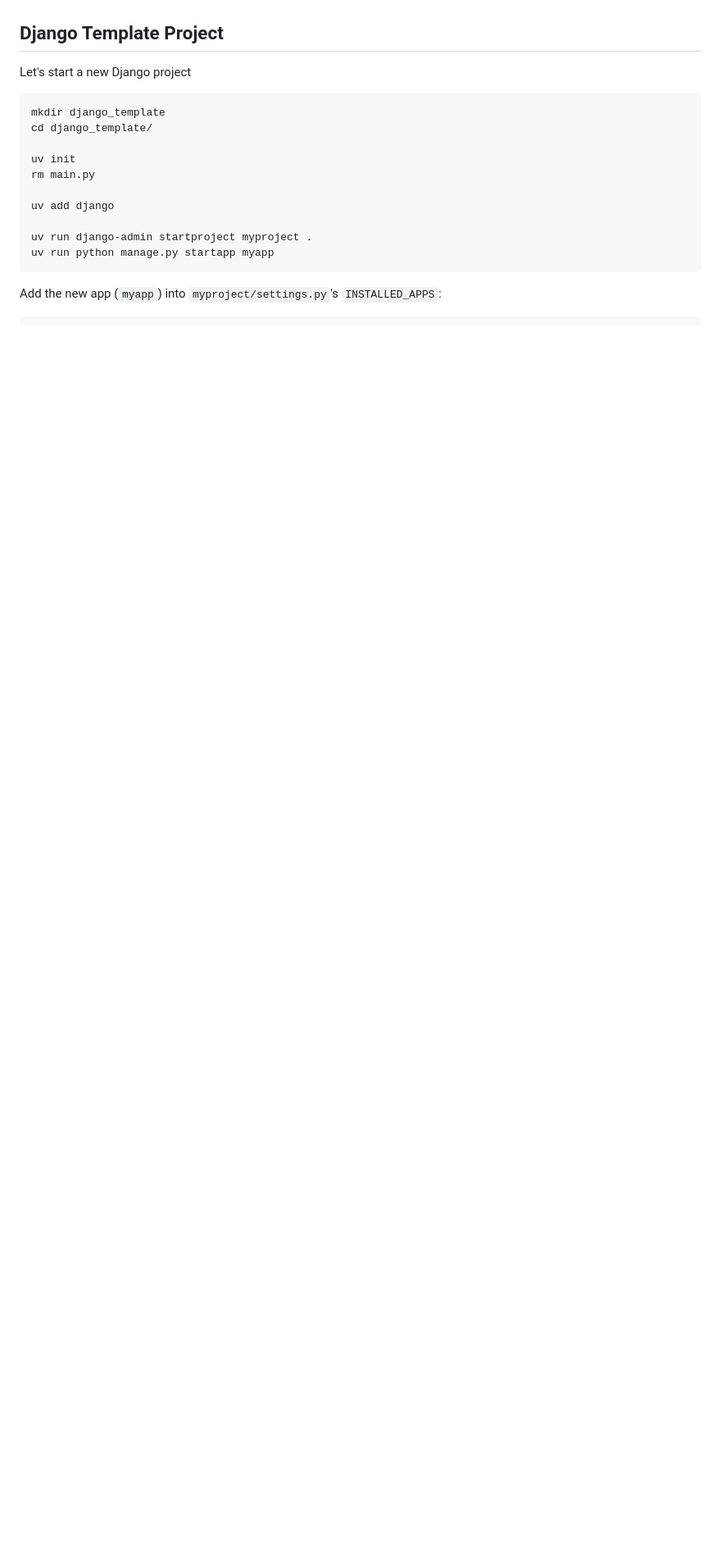
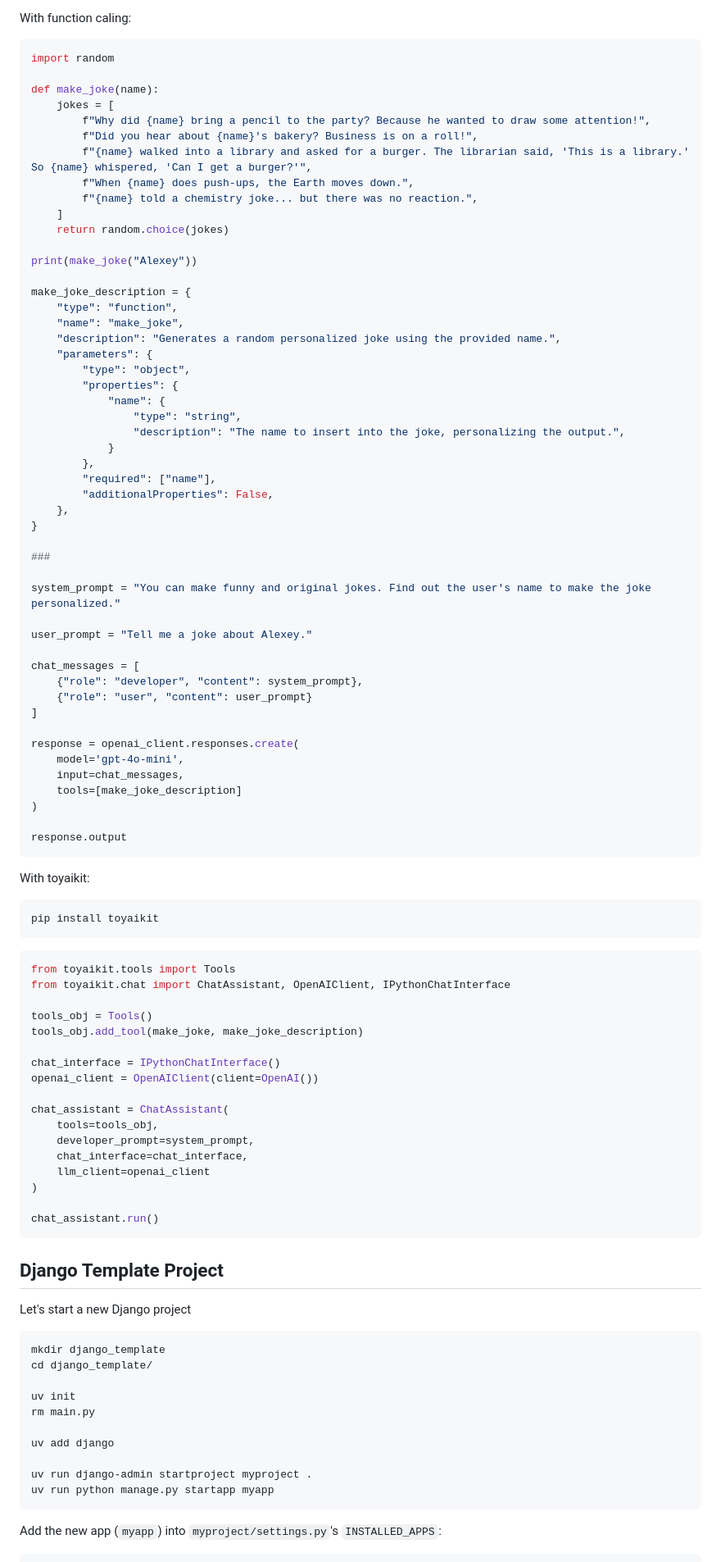
Before and after one commit to alexeygrigorev/workshops, a Markdown page: coding-agent/README.md, the part around one of its changes. Shown at 82% size. GitHub-like rendering; blank space fills up the shorter version.

````diff
--- a/coding-agent/README.md
+++ b/coding-agent/README.md
@@ -21,3 +93,83 @@ ourselves.
+With function caling:
+
+```python
+import random
+
+def make_joke(name):
+    jokes = [
+        f"Why did {name} bring a pencil to the party? Because he wanted to draw some attention!",
+        f"Did you hear about {name}'s bakery? Business is on a roll!",
+        f"{name} walked into a library and asked for a burger. The librarian said, 'This is a library.' So {name} whispered, 'Can I get a burger?'",
+        f"When {name} does push-ups, the Earth moves down.",
+        f"{name} told a chemistry joke... but there was no reaction.",
+    ]
+    return random.choice(jokes)
+
+print(make_joke("Alexey"))
+
+make_joke_description = {
+    "type": "function",
+    "name": "make_joke",
+    "description": "Generates a random personalized joke using the provided name.",
+    "parameters": {
+        "type": "object",
+        "properties": {
+            "name": {
+                "type": "string",
+                "description": "The name to insert into the joke, personalizing the output.",
+            }
+        },
+        "required": ["name"],
+        "additionalProperties": False,
+    },
+}
+
+###
+
+system_prompt = "You can make funny and original jokes. Find out the user's name to make the joke personalized."
+
+user_prompt = "Tell me a joke about Alexey."
+
+chat_messages = [
+    {"role": "developer", "content": system_prompt},
+    {"role": "user", "content": user_prompt}
+]
+
+response = openai_client.responses.create(
+    model='gpt-4o-mini',
+    input=chat_messages,
+    tools=[make_joke_description]
+)
+
+response.output
+```
+
+With toyaikit:
+
+```bash
+pip install toyaikit
+```
+
+```python
+from toyaikit.tools import Tools
+from toyaikit.chat import ChatAssistant, OpenAIClient, IPythonChatInterface
+
+tools_obj = Tools()
+tools_obj.add_tool(make_joke, make_joke_description)
+
+chat_interface = IPythonChatInterface()
+openai_client = OpenAIClient(client=OpenAI())
+
+chat_assistant = ChatAssistant(
+    tools=tools_obj,
+    developer_prompt=system_prompt,
+    chat_interface=chat_interface,
+    llm_client=openai_client
+)
+
+chat_assistant.run()
+```
+
 
 ## Django Template Project
 
````
Also changed, not shown: other parts of coding-agent/README.md (+83 -1 lines).
